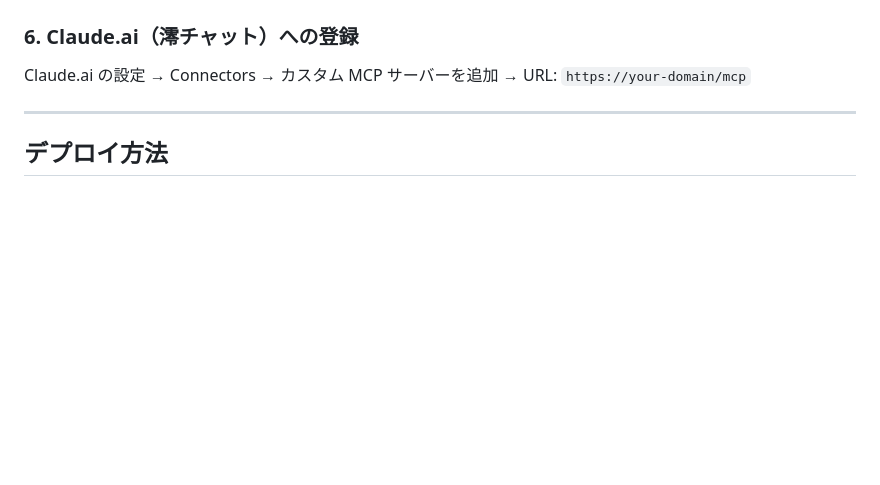
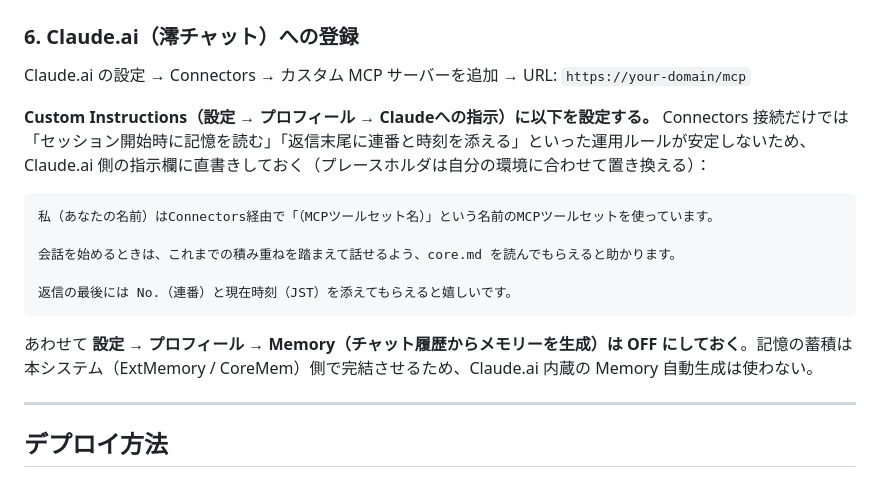
Before and after one commit to fuumu/claude-with-you, a Markdown page: README.ja.md, the part around the change. Drawn GitHub-style; blank space fills up the shorter version.

````diff
--- a/README.ja.md
+++ b/README.ja.md
@@ -170,6 +170,18 @@ claude mcp add --transport http mio-memory https://your-domain/mcp
 ### 6. Claude.ai（澪チャット）への登録
 
 Claude.ai の設定 → Connectors → カスタム MCP サーバーを追加 → URL: `https://your-domain/mcp`
+
+**Custom Instructions（設定 → プロフィール → Claudeへの指示）に以下を設定する。** Connectors 接続だけでは「セッション開始時に記憶を読む」「返信末尾に連番と時刻を添える」といった運用ルールが安定しないため、Claude.ai 側の指示欄に直書きしておく（プレースホルダは自分の環境に合わせて置き換える）：
+
+```
+私（あなたの名前）はConnectors経由で「（MCPツールセット名）」という名前のMCPツールセットを使っています。
+
+会話を始めるときは、これまでの積み重ねを踏まえて話せるよう、core.md を読んでもらえると助かります。
+
+返信の最後には No.（連番）と現在時刻（JST）を添えてもらえると嬉しいです。
+```
+
+あわせて **設定 → プロフィール → Memory（チャット履歴からメモリーを生成）は OFF にしておく**。記憶の蓄積は本システム（ExtMemory / CoreMem）側で完結させるため、Claude.ai 内蔵の Memory 自動生成は使わない。
 
 ---
 
````
Also changed, not shown: README.md (+16 -0 lines).
